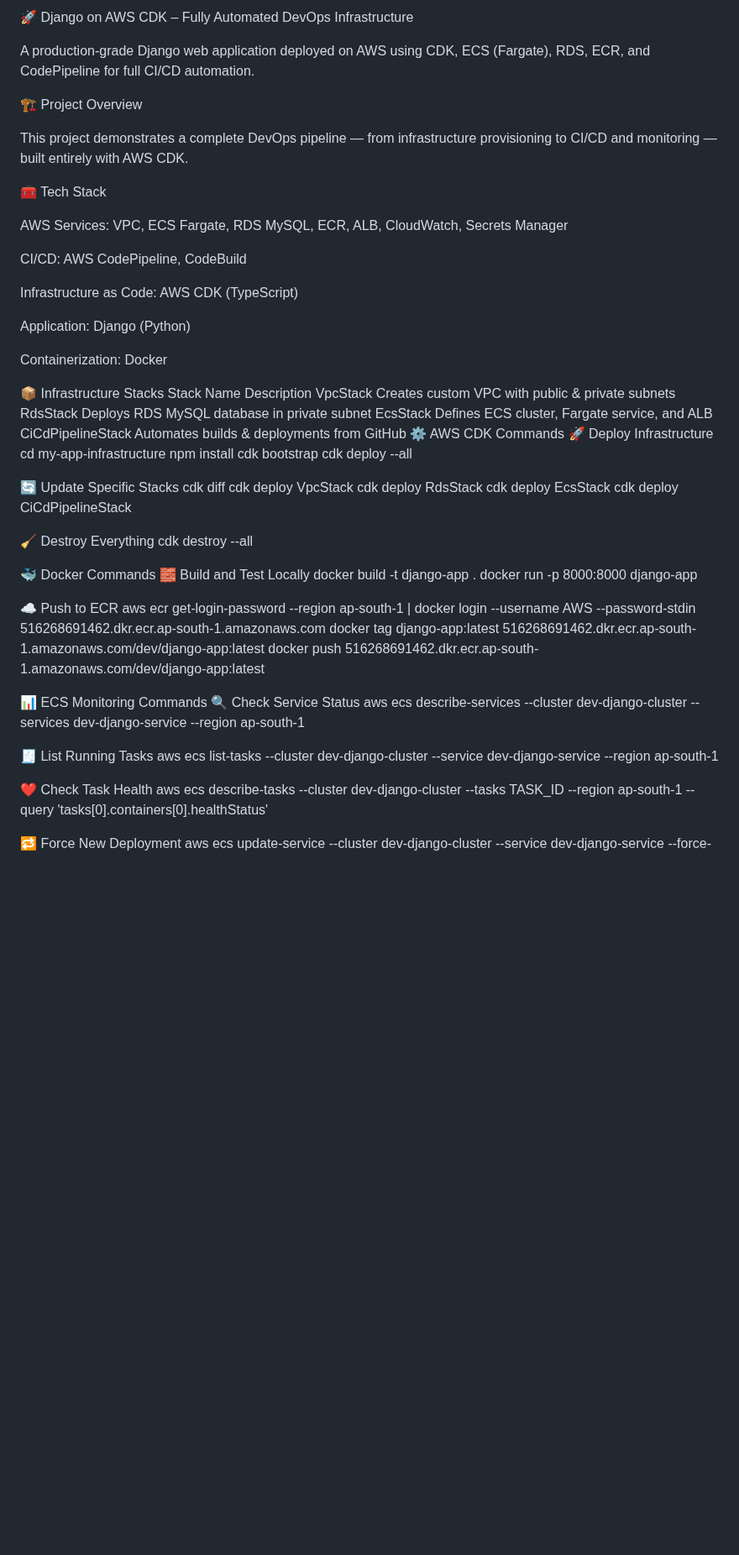
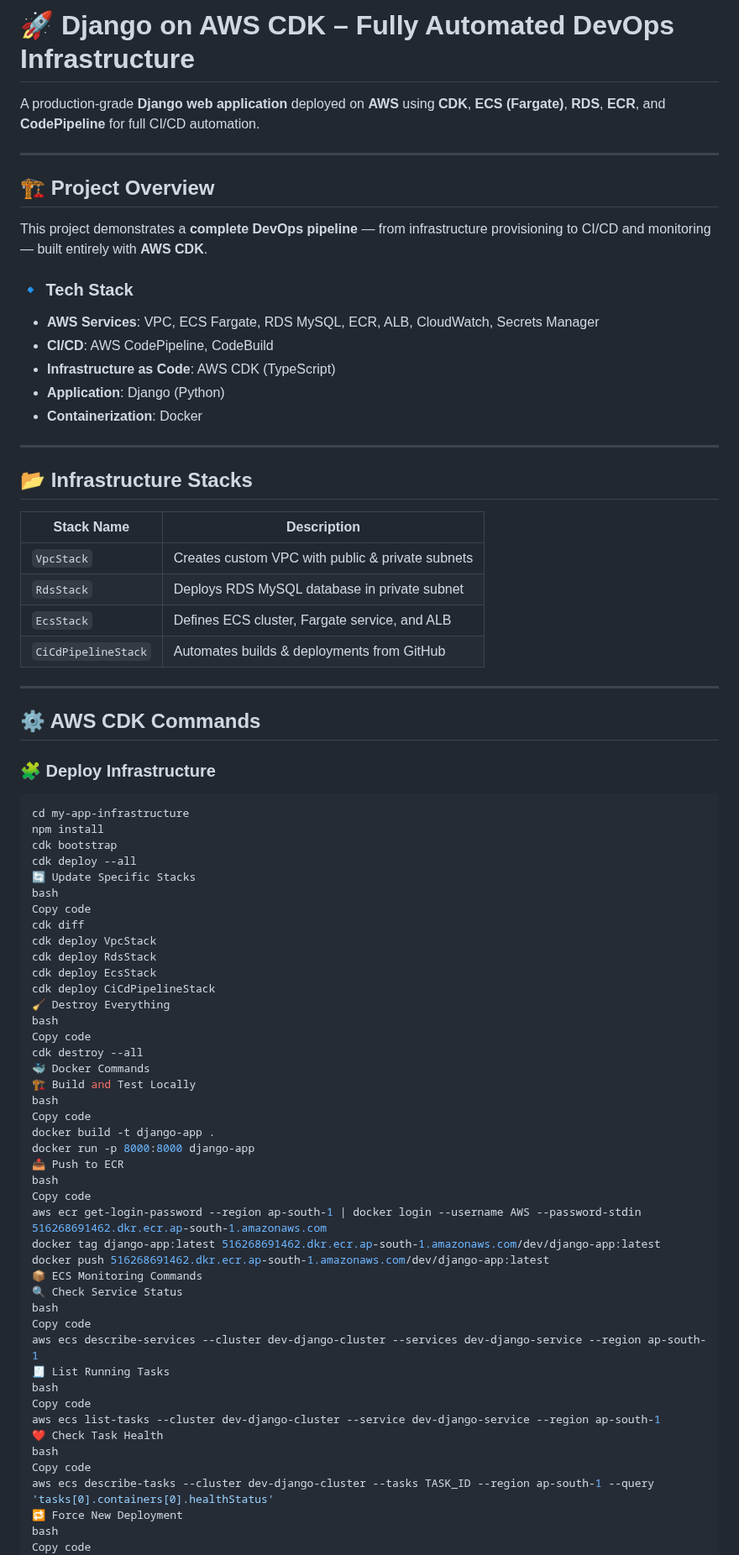
Before and after one commit to Prathamwin23/AWS_CDK_PROJECT, a Markdown page: README.md, the part around one of its changes. Shown at 84% size. Rendered like a GitHub page; blank space fills up the shorter version.

````diff
--- a/README.md
+++ b/README.md
@@ -1,65 +1,80 @@
-🚀 Django on AWS CDK – Fully Automated DevOps Infrastructure
+# 🚀 Django on AWS CDK – Fully Automated DevOps Infrastructure
 
-A production-grade Django web application deployed on AWS using CDK, ECS (Fargate), RDS, ECR, and CodePipeline for full CI/CD automation.
+A production-grade **Django web application** deployed on **AWS** using **CDK**, **ECS (Fargate)**, **RDS**, **ECR**, and **CodePipeline** for full CI/CD automation.
 
-🏗️ Project Overview
+---
 
-This project demonstrates a complete DevOps pipeline — from infrastructure provisioning to CI/CD and monitoring — built entirely with AWS CDK.
+## 🏗️ Project Overview
 
-🧰 Tech Stack
+This project demonstrates a **complete DevOps pipeline** — from infrastructure provisioning to CI/CD and monitoring — built entirely with **AWS CDK**.
 
-AWS Services: VPC, ECS Fargate, RDS MySQL, ECR, ALB, CloudWatch, Secrets Manager
+### 🔹 Tech Stack
 
-CI/CD: AWS CodePipeline, CodeBuild
+- **AWS Services**: VPC, ECS Fargate, RDS MySQL, ECR, ALB, CloudWatch, Secrets Manager
+- **CI/CD**: AWS CodePipeline, CodeBuild
+- **Infrastructure as Code**: AWS CDK (TypeScript)
+- **Application**: Django (Python)
+- **Containerization**: Docker
 
-Infrastructure as Code: AWS CDK (TypeScript)
+---
 
-Application: Django (Python)
+## 📂 Infrastructure Stacks
 
-Containerization: Docker
+| Stack Name | Description |
+|-------------|-------------|
+| `VpcStack` | Creates custom VPC with public & private subnets |
+| `RdsStack` | Deploys RDS MySQL database in private subnet |
+| `EcsStack` | Defines ECS cluster, Fargate service, and ALB |
+| `CiCdPipelineStack` | Automates builds & deployments from GitHub |
 
-📦 Infrastructure Stacks
-Stack Name	Description
-VpcStack	Creates custom VPC with public & private subnets
-RdsStack	Deploys RDS MySQL database in private subnet
-EcsStack	Defines ECS cluster, Fargate service, and ALB
-CiCdPipelineStack	Automates builds & deployments from GitHub
-⚙️ AWS CDK Commands
-🚀 Deploy Infrastructure
+---
+
+## ⚙️ AWS CDK Commands
+
+### 🧩 Deploy Infrastructure
+```bash
 cd my-app-infrastructure
 npm install
 cdk bootstrap
 cdk deploy --all
-
 🔄 Update Specific Stacks
+bash
+Copy code
 cdk diff
 cdk deploy VpcStack
 cdk deploy RdsStack
 cdk deploy EcsStack
 cdk deploy CiCdPipelineStack
-
 🧹 Destroy Everything
+bash
+Copy code
 cdk destroy --all
-
 🐳 Docker Commands
-🧱 Build and Test Locally
+🏗️ Build and Test Locally
+bash
+Copy code
 docker build -t django-app .
 docker run -p 8000:8000 django-app
-
-☁️ Push to ECR
+📤 Push to ECR
+bash
+Copy code
 aws ecr get-login-password --region ap-south-1 | docker login --username AWS --password-stdin 516268691462.dkr.ecr.ap-south-1.amazonaws.com
 docker tag django-app:latest 516268691462.dkr.ecr.ap-south-1.amazonaws.com/dev/django-app:latest
 docker push 516268691462.dkr.ecr.ap-south-1.amazonaws.com/dev/django-app:latest
-
-📊 ECS Monitoring Commands
+📦 ECS Monitoring Commands
 🔍 Check Service Status
+bash
+Copy code
 aws ecs describe-services --cluster dev-django-cluster --services dev-django-service --region ap-south-1
-
 🧾 List Running Tasks
+bash
+Copy code
 aws ecs list-tasks --cluster dev-django-cluster --service dev-django-service --region ap-south-1
-
 ❤️ Check Task Health
+bash
+Copy code
 aws ecs describe-tasks --cluster dev-django-cluster --tasks TASK_ID --region ap-south-1 --query 'tasks[0].containers[0].healthStatus'
-
 🔁 Force New Deployment
+bash
+Copy code
 aws ecs update-service --cluster dev-django-cluster --service dev-django-service --force-new-deployment --region ap-south-1
````
Also changed, not shown: other parts of README.md (+49 -30 lines).
